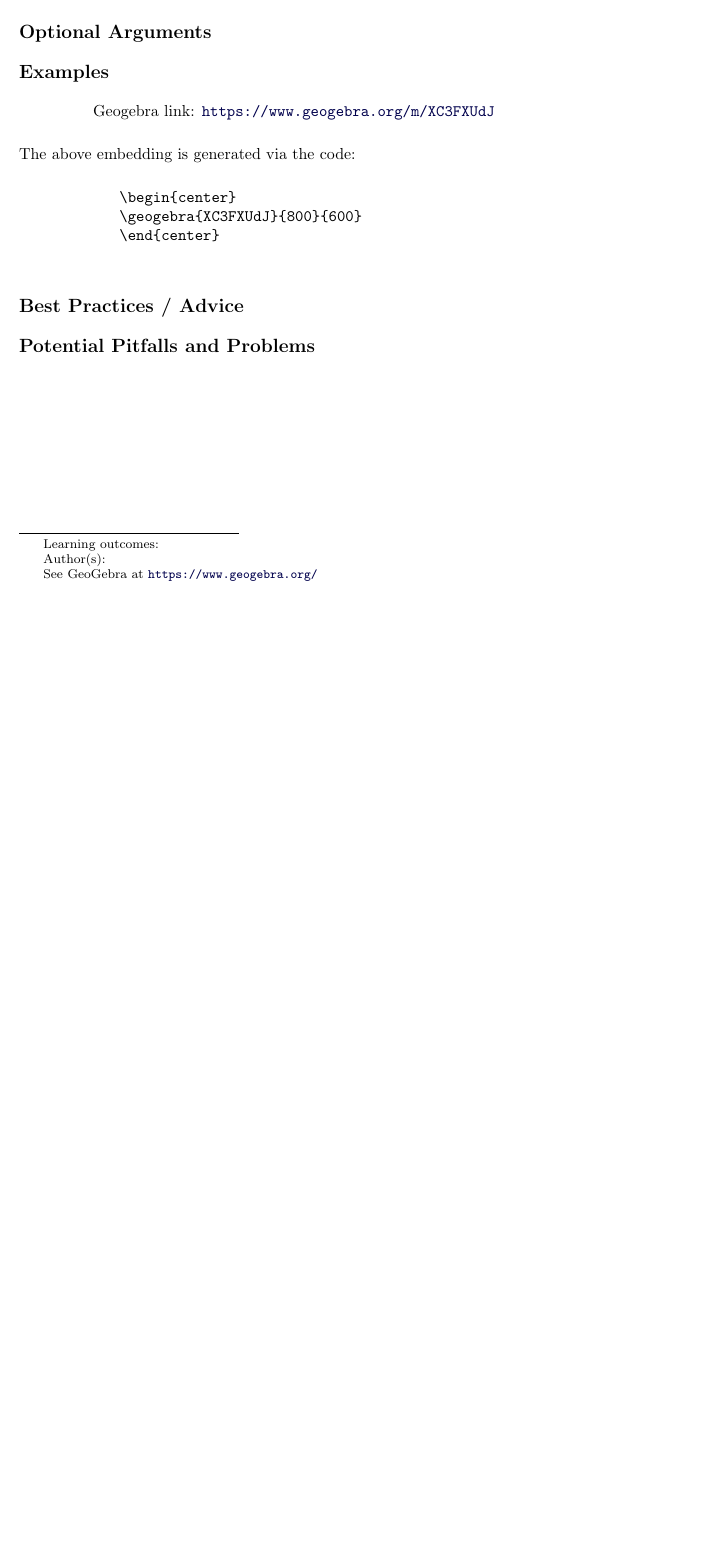
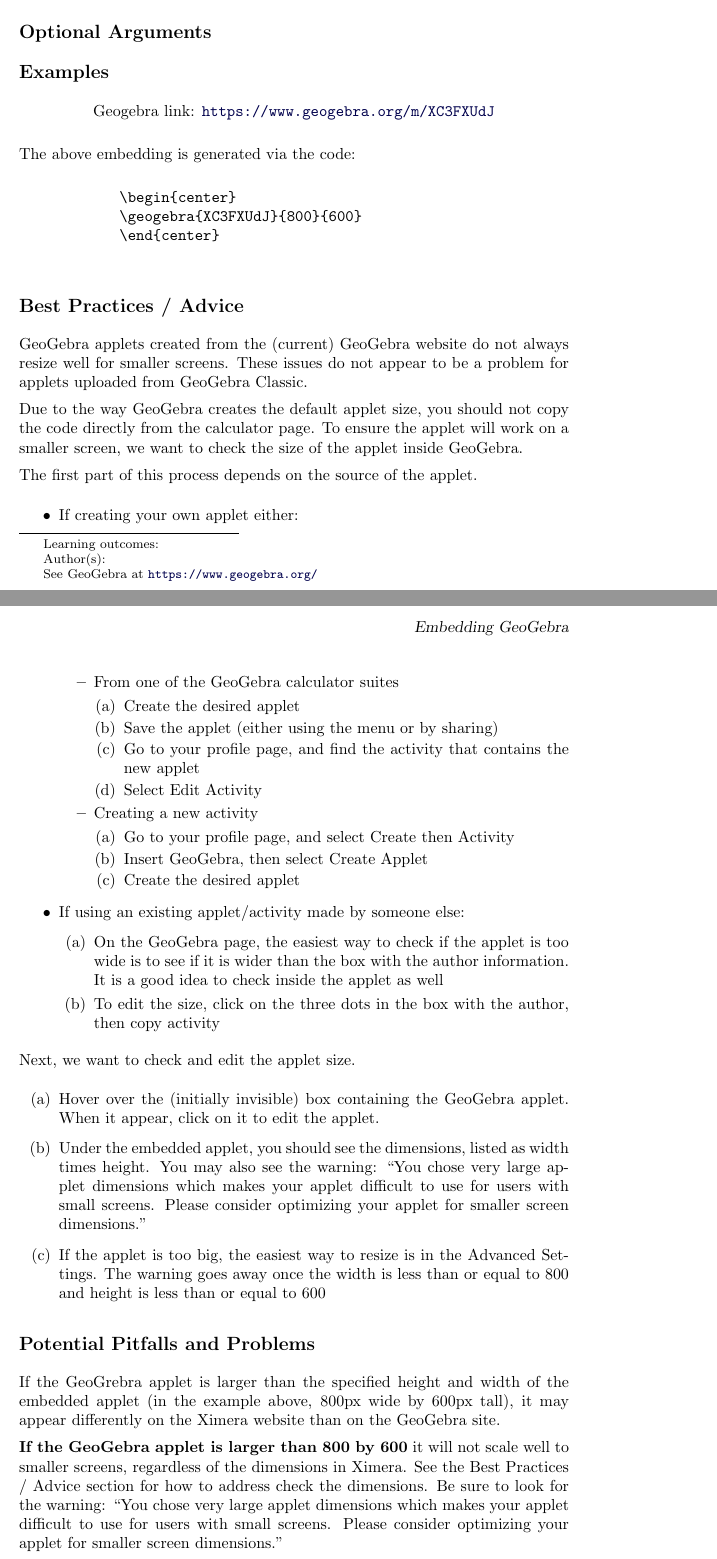
Before and after one commit to XimeraProject/ximeraExperimental, a LaTeX document (new/supplemental/geogebra.tex): part of the page before the commit and two parts of pages 1 and 2 of 2 after it, the two joined at a grey line, cut so that both start at the same text, the shorter picture padded with empty space. Compiled offline with pdfLaTeX.

Commit message:
added work around for resizing issue

```diff
--- a/new/supplemental/geogebra.tex
+++ b/new/supplemental/geogebra.tex
@@ -42,9 +41,53 @@
 
     \subsection*{Best Practices / Advice}
 
+        GeoGebra applets created from the (current) GeoGebra website do not always resize well for smaller screens. These issues do not appear to be a problem for applets uploaded from GeoGebra Classic.
+
+        %%%%The applets do resize correctly on the GeoGebra website, so their embedding instructions including hard coding the image size are outdated. However, large applets should still be avoided, as they become very hard to read when scaled to fit small screens
+
+        Due to the way GeoGebra creates the default applet size, you should not copy the code directly from the calculator page. To ensure the applet will work on a smaller screen, we want to check the size of the applet inside GeoGebra.
+
+        The first part of this process depends on the source of the applet.
+        \begin{itemize}
+            \item If creating your own applet either:
+
+            \begin{itemize}
+                \item From one of the GeoGebra calculator suites
+                \begin{enumerate}
+                    \item Create the desired applet
+                    \item Save the applet (either using the menu or by sharing)
+                    \item Go to your profile page, and find the activity that contains the new applet
+                    \item Select Edit Activity
+                \end{enumerate}
+                \item Creating a new activity
+                \begin{enumerate}
+                    \item Go to your profile page, and select Create then Activity
+                    \item Insert GeoGebra, then select Create Applet
+                    \item Create the desired applet
+                \end{enumerate}
+            \end{itemize}
+            \item If using an existing applet/activity made by someone else:
+            \begin{enumerate}
+                \item On the GeoGebra page, the easiest way to check if the applet is too wide is to see if it is wider than the box with the author information. It is a good idea to check inside the applet as well
+                \item To edit the size, click on the three dots in the box with the author, then copy activity
+            \end{enumerate}
+        \end{itemize}
+
+        Next, we want to check and edit the applet size.
+
+        \begin{enumerate}
+            \item Hover over the (initially invisible) box containing the GeoGebra applet. When it appear, click on it to edit the applet.
+            \item Under the embedded applet, you should see the dimensions, listed as width times height. You may also see the warning:
+            ``You chose very large applet dimensions which makes your applet difficult to use for users with small screens. Please consider optimizing your applet for smaller screen dimensions."
+            \item If the applet is too big, the easiest way to resize is in the Advanced Settings. The warning goes away once the width is less than or equal to 800 and height is less than or equal to 600
+        \end{enumerate}
 
 
     \subsection*{Potential Pitfalls and Problems}
+        If the GeoGrebra applet is larger than the specified height and width of the embedded applet (in the example above, 800px wide by 600px tall), it may appear differently on the Ximera website than on the GeoGebra site.
+
+        \textbf{If the GeoGebra applet is larger than 800 by 600} it will not scale well to smaller screens, regardless of the dimensions in Ximera. See the Best Practices / Advice section for how to address check the dimensions. Be sure to look for the warning:
+        ``You chose very large applet dimensions which makes your applet difficult to use for users with small screens. Please consider optimizing your applet for smaller screen dimensions."
 
 
 
```
Also changed, not shown: new/supplemental/geogebra.tex (1 more changed lines), 1 other file.
